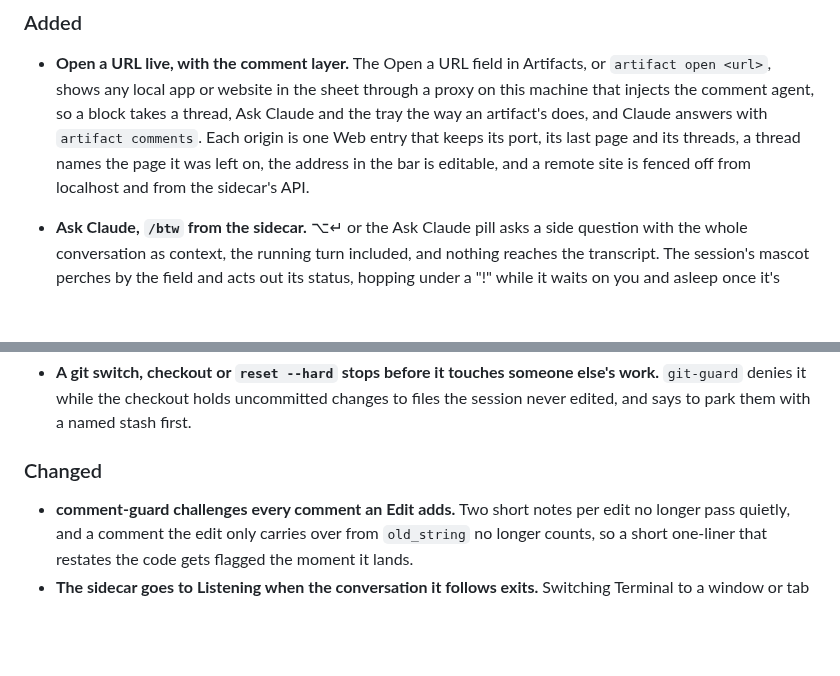
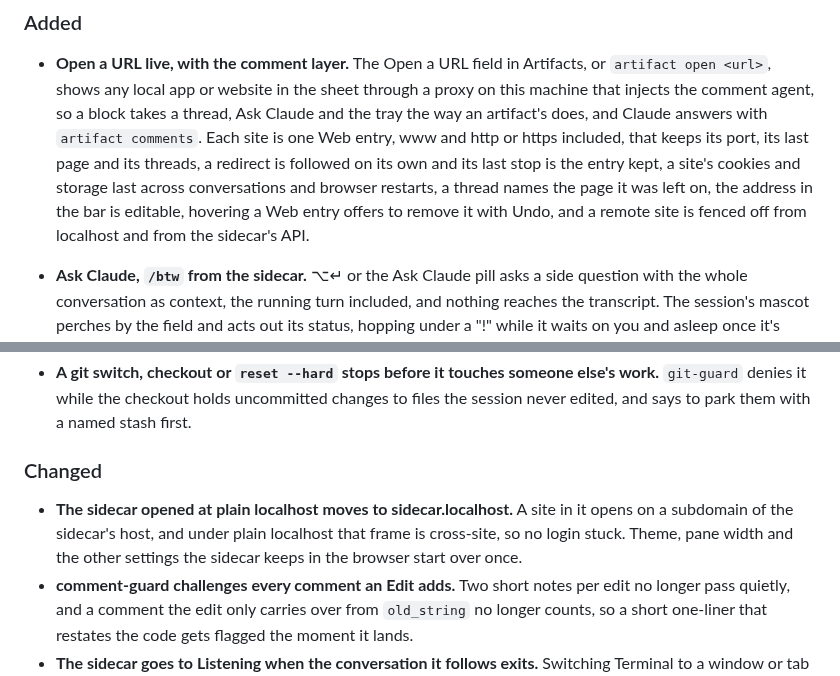
Before and after one commit to EthanITA/Mode, a Markdown page: CHANGELOG.md, 2 parts joined by grey strips. Drawn GitHub-style; blank space fills up the shorter version.

```diff
--- a/CHANGELOG.md
+++ b/CHANGELOG.md
@@ -14,9 +14,11 @@ carries fixes. Nothing here is stable enough to promise otherwise yet.
 - **Open a URL live, with the comment layer.** The Open a URL field in Artifacts, or `artifact open <url>`,
   shows any local app or website in the sheet through a proxy on this machine that injects the comment
   agent, so a block takes a thread, Ask Claude and the tray the way an artifact's does, and Claude answers
-  with `artifact comments`. Each origin is one Web entry that keeps its port, its last page and its threads,
-  a thread names the page it was left on, the address in the bar is editable, and a remote site is fenced
-  off from localhost and from the sidecar's API.
+  with `artifact comments`. Each site is one Web entry, www and http or https included, that keeps its port,
+  its last page and its threads, a redirect is followed on its own and its last stop is the entry kept, a
+  site's cookies and storage last across conversations and browser restarts, a thread names the page it
+  was left on, the address in the bar is editable, hovering a Web entry offers to remove it with Undo, and a
+  remote site is fenced off from localhost and from the sidecar's API.
 
 - **Ask Claude, `/btw` from the sidecar.** ⌥↵ or the Ask Claude pill asks a side question with the
   whole conversation as context, the running turn included, and nothing reaches the transcript. The
@@ -242,6 +244,9 @@ carries fixes. Nothing here is stable enough to promise otherwise yet.
 
 ### Changed
 
+- **The sidecar opened at plain localhost moves to sidecar.localhost.** A site in it opens on a
+  subdomain of the sidecar's host, and under plain localhost that frame is cross-site, so no login stuck.
+  Theme, pane width and the other settings the sidecar keeps in the browser start over once.
 - **comment-guard challenges every comment an Edit adds.** Two short notes per edit no longer pass
   quietly, and a comment the edit only carries over from `old_string` no longer counts, so a short
   one-liner that restates the code gets flagged the moment it lands.
```
Also changed, not shown: README.md (+6 -3 lines).
